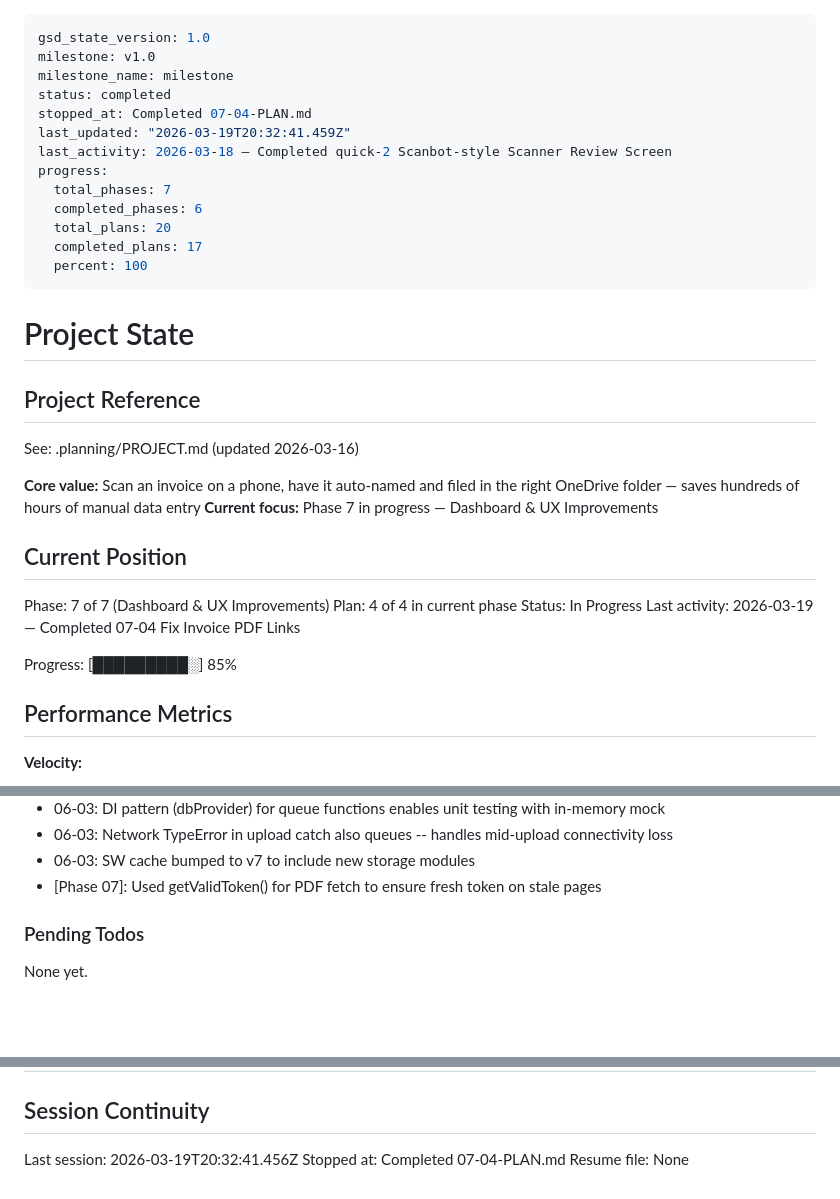
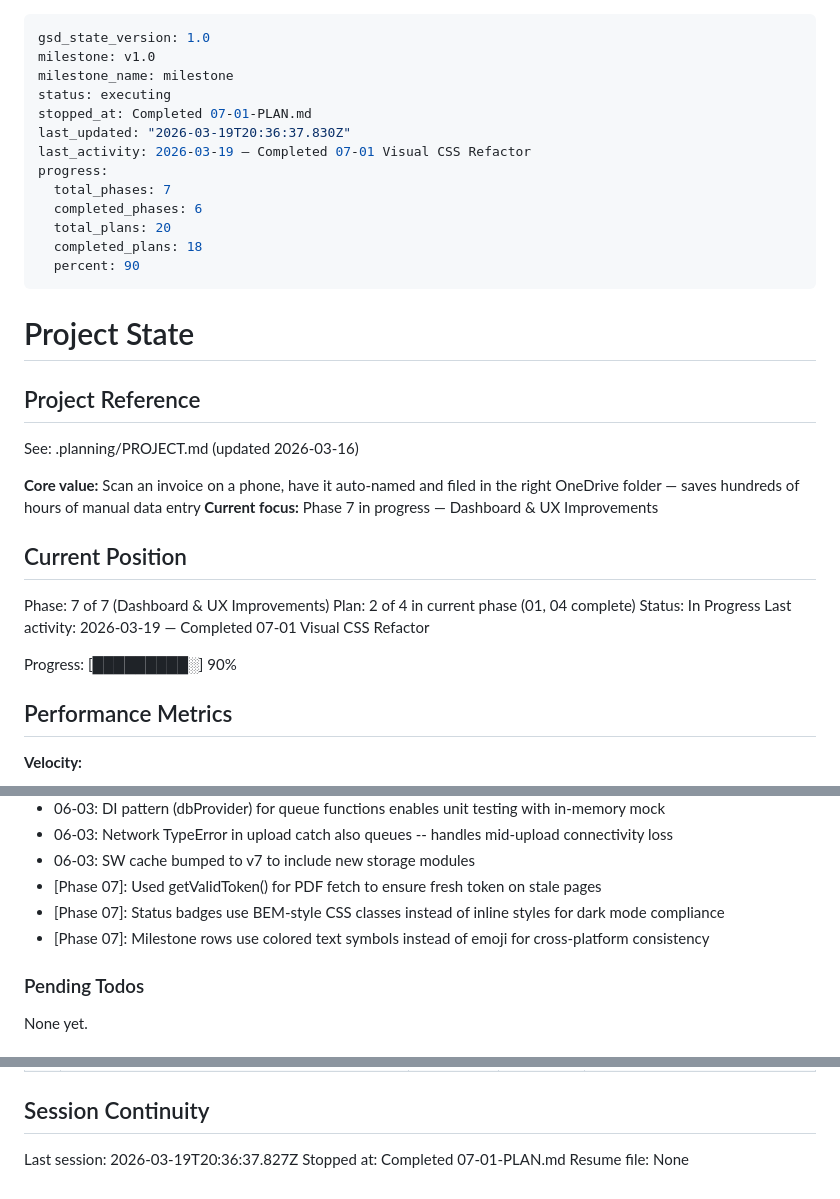
Before and after one commit to alexubt/camiora-maintenance, a Markdown page: .planning/STATE.md, 3 parts joined by grey strips. Drawn GitHub-style; blank space fills up the shorter version.

Commit message:
docs(07-01): complete visual CSS refactor plan
Co-Authored-By: Claude Opus 4.6 (1M context) <noreply@anthropic.com>

```diff
--- a/.planning/STATE.md
+++ b/.planning/STATE.md
@@ -2,16 +2,16 @@
 gsd_state_version: 1.0
 milestone: v1.0
 milestone_name: milestone
-status: completed
-stopped_at: Completed 07-04-PLAN.md
-last_updated: "2026-03-19T20:32:41.459Z"
-last_activity: 2026-03-18 — Completed quick-2 Scanbot-style Scanner Review Screen
+status: executing
+stopped_at: Completed 07-01-PLAN.md
+last_updated: "2026-03-19T20:36:37.830Z"
+last_activity: 2026-03-19 — Completed 07-01 Visual CSS Refactor
 progress:
   total_phases: 7
   completed_phases: 6
   total_plans: 20
-  completed_plans: 17
-  percent: 100
+  completed_plans: 18
+  percent: 90
 ---
 
 # Project State
@@ -26,11 +26,11 @@ See: .planning/PROJECT.md (updated 2026-03-16)
 ## Current Position
 
 Phase: 7 of 7 (Dashboard & UX Improvements)
-Plan: 4 of 4 in current phase
+Plan: 2 of 4 in current phase (01, 04 complete)
 Status: In Progress
-Last activity: 2026-03-19 — Completed 07-04 Fix Invoice PDF Links
+Last activity: 2026-03-19 — Completed 07-01 Visual CSS Refactor
 
-Progress: [█████████░] 85%
+Progress: [█████████░] 90%
 
 ## Performance Metrics
 
@@ -119,6 +120,8 @@ Recent decisions affecting current work:
 - 06-03: Network TypeError in upload catch also queues -- handles mid-upload connectivity loss
 - 06-03: SW cache bumped to v7 to include new storage modules
 - [Phase 07]: Used getValidToken() for PDF fetch to ensure fresh token on stale pages
+- [Phase 07]: Status badges use BEM-style CSS classes instead of inline styles for dark mode compliance
+- [Phase 07]: Milestone rows use colored text symbols instead of emoji for cross-platform consistency
 
 ### Pending Todos
 
@@ -139,6 +142,6 @@ None yet.
 
 ## Session Continuity
 
-Last session: 2026-03-19T20:32:41.456Z
-Stopped at: Completed 07-04-PLAN.md
+Last session: 2026-03-19T20:36:37.827Z
+Stopped at: Completed 07-01-PLAN.md
 Resume file: None
```
Also changed, not shown: other parts of .planning/STATE.md (+1 -0 lines), 1 other file.
